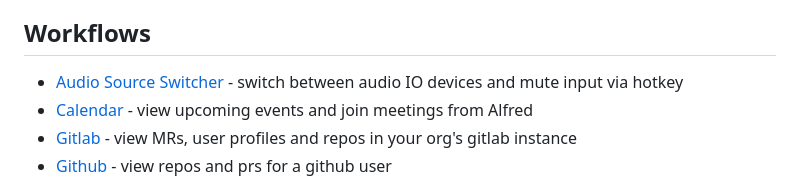
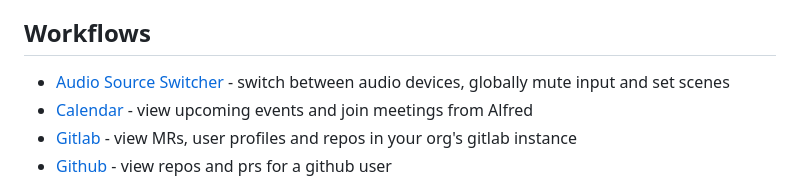
Before and after one commit to Boettner-eric/Alfred, a Markdown page: readme.md, the part around the change. Rendered like a GitHub page.

```diff
--- a/readme.md
+++ b/readme.md
@@ -5,7 +5,7 @@ Feel free to create an issue or open a pull request.
 
 ## Workflows
 
-- [Audio Source Switcher](./audio-source/) - switch between audio IO devices and mute input via hotkey
+- [Audio Source Switcher](./audio-source/) - switch between audio devices, globally mute input and set scenes
 - [Calendar](./meetings-calendar/) - view upcoming events and join meetings from Alfred
 - [Gitlab](./gitlab/) - view MRs, user profiles and repos in your org's gitlab instance
 - [Github](./github/) - view repos and prs for a github user
```
Also changed, not shown: audio-source/readme.md (+6 -1 lines), screenshots/audio-source-scene.png (added), 1 other file.
